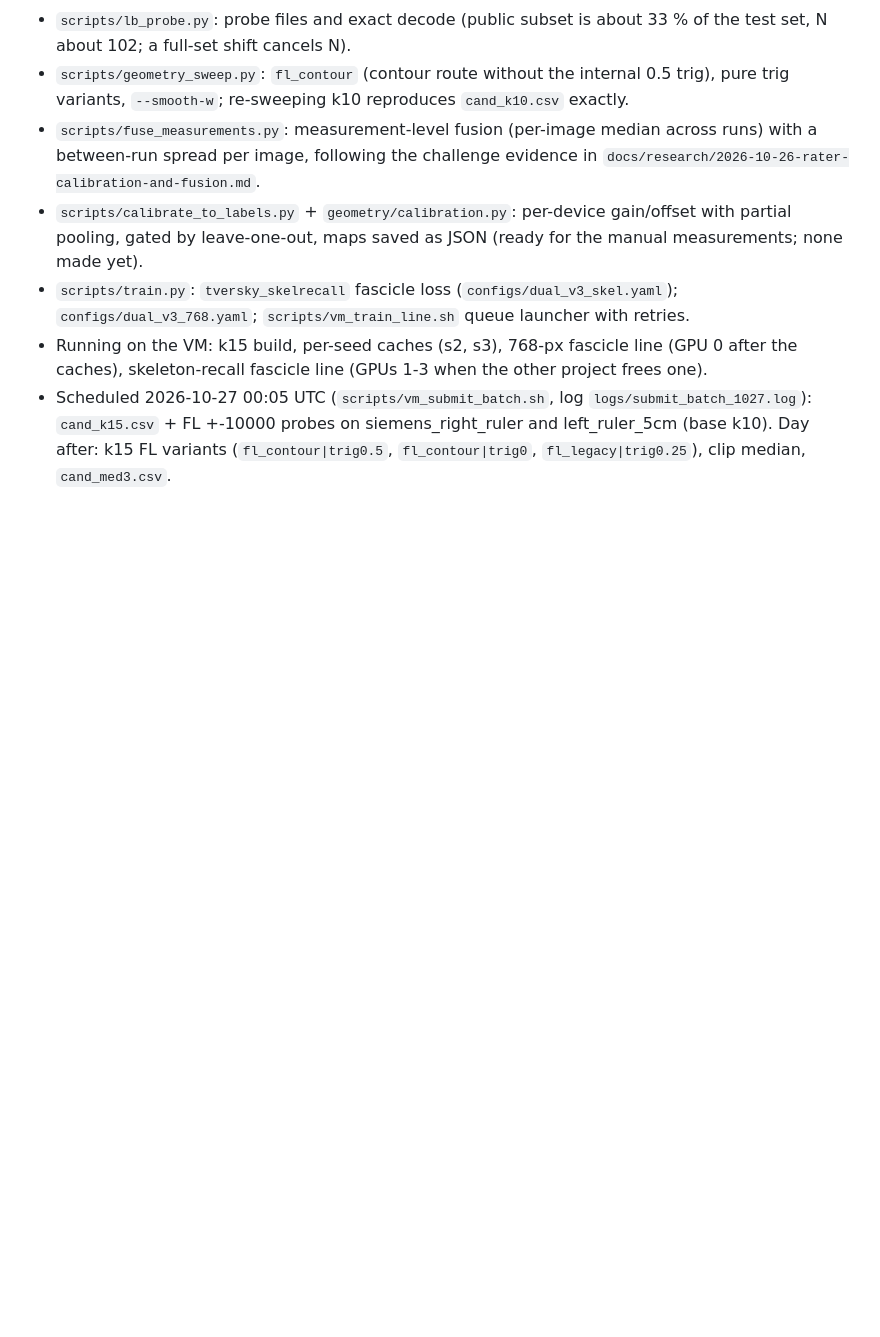
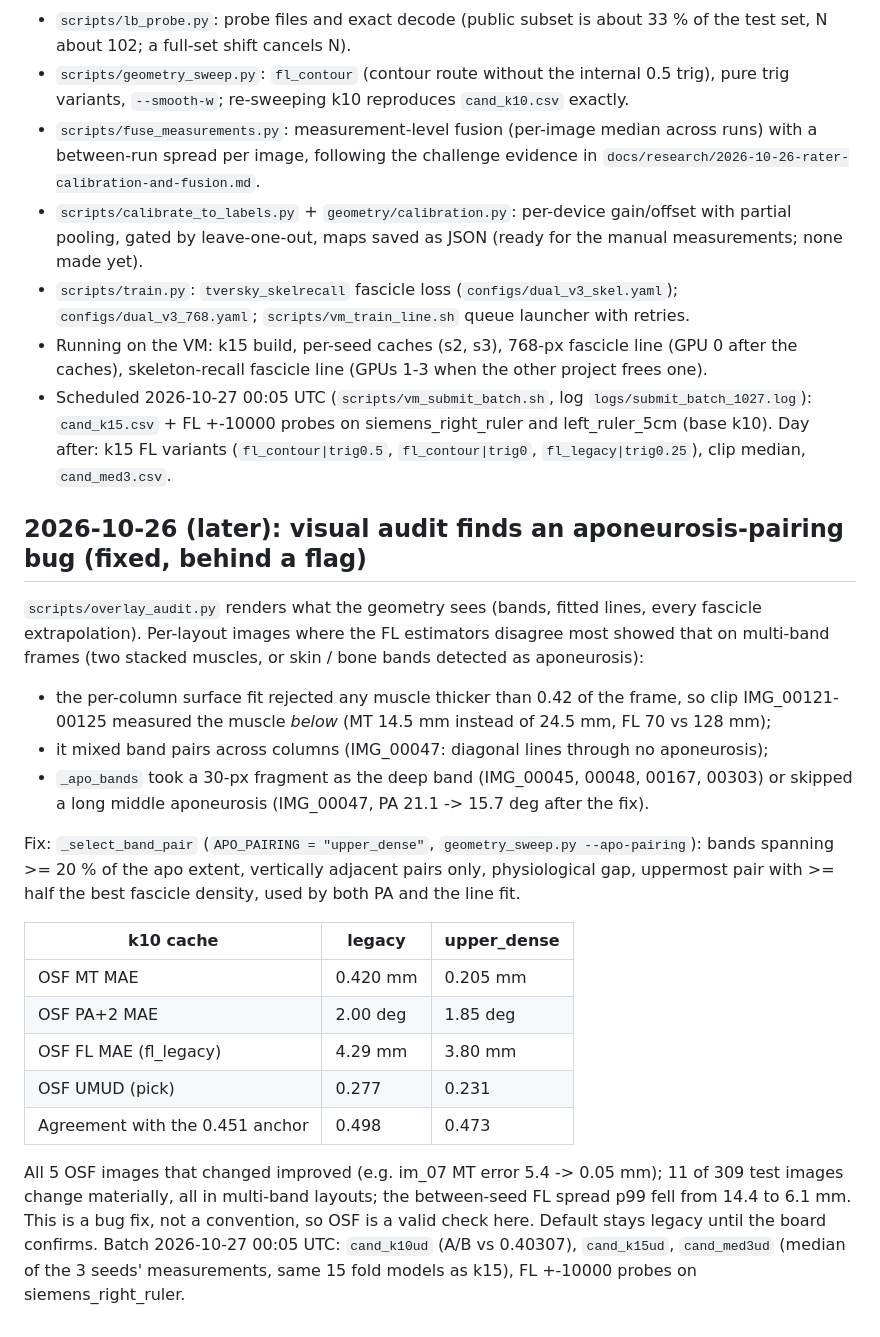
Before and after one commit to aagneye/muscle-arc, a Markdown page: docs/curator_climb.md, the part around the change. GitHub-like rendering; blank space fills up the shorter version.

Commit message:
docs(curator_climb.md): aponeurosis-pairing bug found by the visual audit, local numbers, 10-27 batch

```diff
--- a/docs/curator_climb.md
+++ b/docs/curator_climb.md
@@ -172,3 +172,34 @@ probes (siemens_right_ruler, left_ruler_5cm), k15 build, 768-px training line.
   `logs/submit_batch_1027.log`): `cand_k15.csv` + FL +-10000 probes on siemens_right_ruler
   and left_ruler_5cm (base k10). Day after: k15 FL variants (`fl_contour|trig0.5`,
   `fl_contour|trig0`, `fl_legacy|trig0.25`), clip median, `cand_med3.csv`.
+
+## 2026-10-26 (later): visual audit finds an aponeurosis-pairing bug (fixed, behind a flag)
+
+`scripts/overlay_audit.py` renders what the geometry sees (bands, fitted lines, every fascicle
+extrapolation). Per-layout images where the FL estimators disagree most showed that on
+multi-band frames (two stacked muscles, or skin / bone bands detected as aponeurosis):
+
+- the per-column surface fit rejected any muscle thicker than 0.42 of the frame, so clip
+  IMG_00121-00125 measured the muscle *below* (MT 14.5 mm instead of 24.5 mm, FL 70 vs 128 mm);
+- it mixed band pairs across columns (IMG_00047: diagonal lines through no aponeurosis);
+- `_apo_bands` took a 30-px fragment as the deep band (IMG_00045, 00048, 00167, 00303) or
+  skipped a long middle aponeurosis (IMG_00047, PA 21.1 -> 15.7 deg after the fix).
+
+Fix: `_select_band_pair` (`APO_PAIRING = "upper_dense"`, `geometry_sweep.py --apo-pairing`):
+bands spanning >= 20 % of the apo extent, vertically adjacent pairs only, physiological gap,
+uppermost pair with >= half the best fascicle density, used by both PA and the line fit.
+
+| k10 cache | legacy | upper_dense |
+|---|---|---|
+| OSF MT MAE | 0.420 mm | 0.205 mm |
+| OSF PA+2 MAE | 2.00 deg | 1.85 deg |
+| OSF FL MAE (fl_legacy) | 4.29 mm | 3.80 mm |
+| OSF UMUD (pick) | 0.277 | 0.231 |
+| Agreement with the 0.451 anchor | 0.498 | 0.473 |
+
+All 5 OSF images that changed improved (e.g. im_07 MT error 5.4 -> 0.05 mm); 11 of 309 test
+images change materially, all in multi-band layouts; the between-seed FL spread p99 fell from
+14.4 to 6.1 mm. This is a bug fix, not a convention, so OSF is a valid check here. Default
+stays legacy until the board confirms. Batch 2026-10-27 00:05 UTC: `cand_k10ud` (A/B vs
+0.40307), `cand_k15ud`, `cand_med3ud` (median of the 3 seeds' measurements, same 15 fold
+models as k15), FL +-10000 probes on siemens_right_ruler.
```
